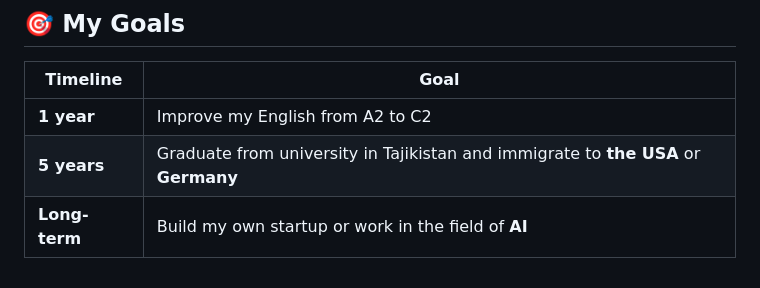
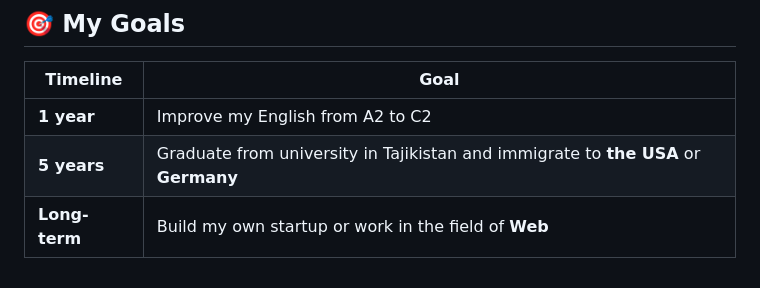
Before and after one commit to truesanjar/truesanjar, a Markdown page: README.md, the part around the change. GitHub-like rendering.

Commit message:
Update long-term goal from AI to Web field

```diff
--- a/README.md
+++ b/README.md
@@ -205,4 +205,4 @@ I am a **17-year-old software engineer** living in **Tursunzoda (a city in Tajik
 |----------|------|
 | **1 year** | Improve my English from A2 to C2 |
 | **5 years** | Graduate from university in Tajikistan and immigrate to **the USA** or **Germany** |
-| **Long-term** | Build my own startup or work in the field of **AI** |
+| **Long-term** | Build my own startup or work in the field of **Web** |
```
